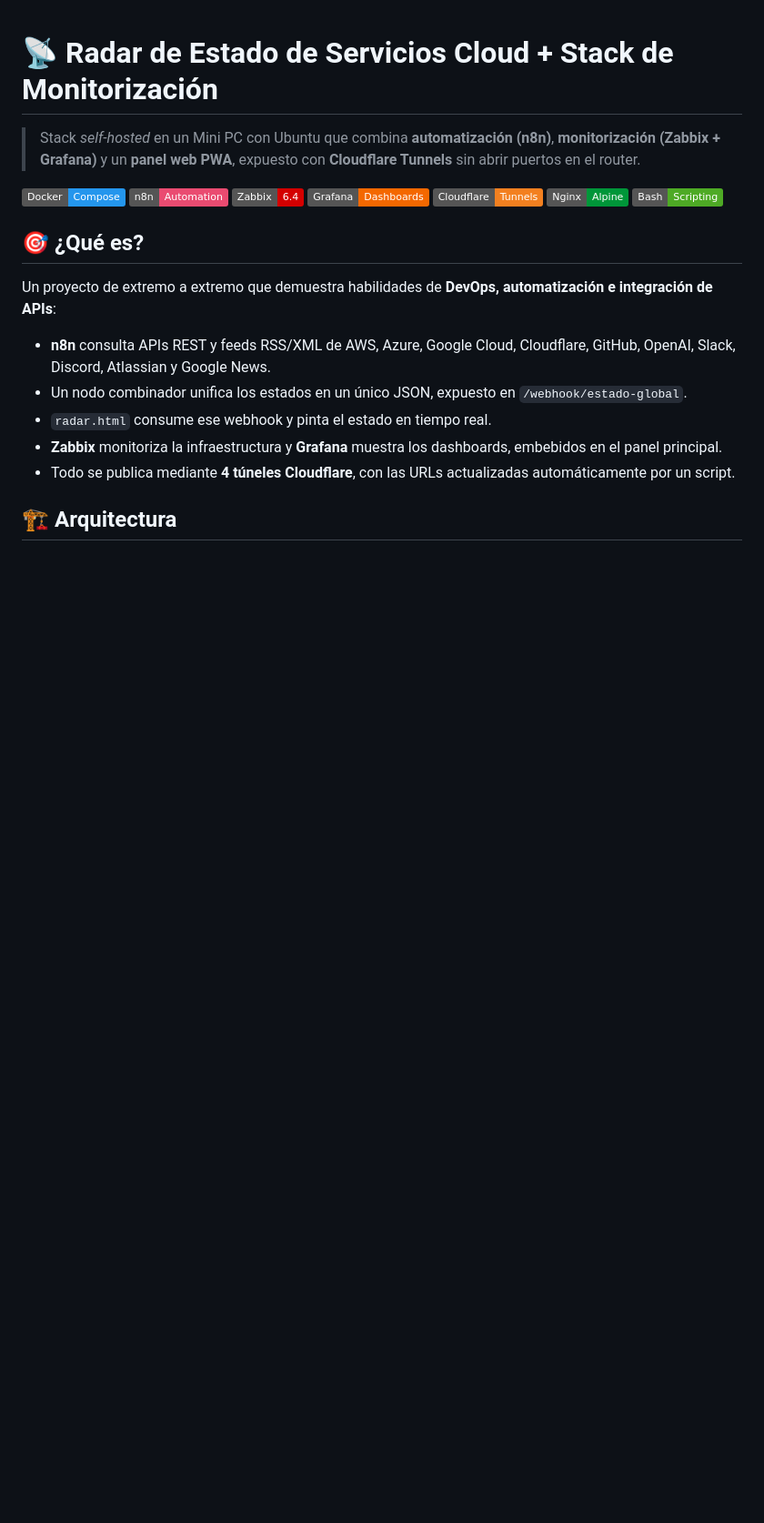
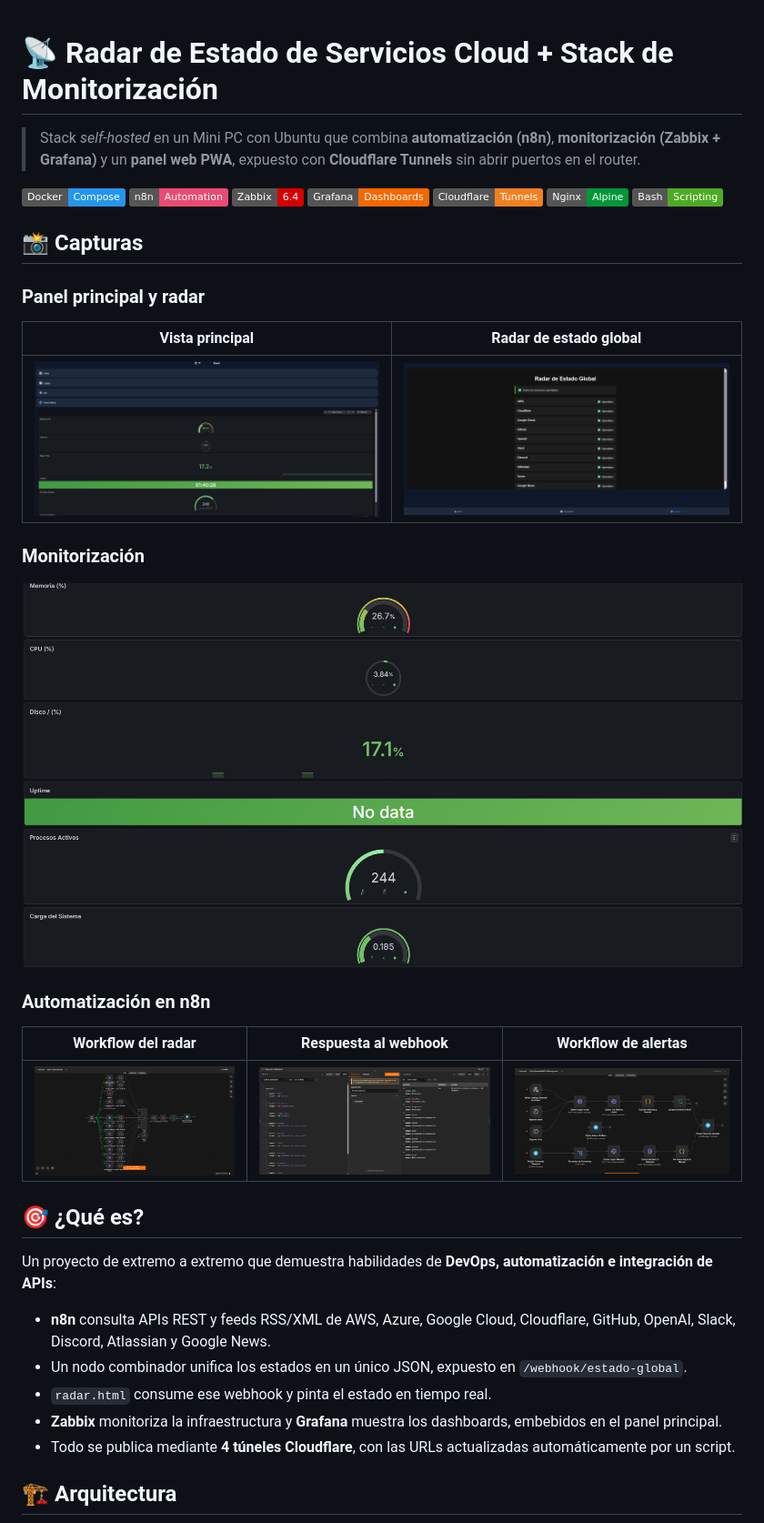
Before and after one commit to mllacer27-prog/radar-monitoring-stack, a Markdown page: README.md, the part around the change. Shown: that part at 91% size. GitHub-like rendering; pictures changed too: docs/Dashboard_Grafana.png (added), docs/Radar.png (added), docs/Respond_to_Webhook.png (added); badges without logos; blank space fills up the shorter version.

Commit message:
docs: añadir capturas del panel, Grafana y workflows de n8n

```diff
--- a/README.md
+++ b/README.md
@@ -10,7 +10,24 @@
 ![Nginx](https://img.shields.io/badge/Nginx-Alpine-009639?logo=nginx&logoColor=white)
 ![Bash](https://img.shields.io/badge/Bash-Scripting-4EAA25?logo=gnubash&logoColor=white)
 
-<!-- ![Captura del panel](docs/panel.png) -->
+
+## 📸 Capturas
+
+### Panel principal y radar
+
+| Vista principal | Radar de estado global |
+|---|---|
+| ![Vista principal](docs/Vista_Principal.png) | ![Radar](docs/Radar.png) |
+
+### Monitorización
+
+![Dashboard de Grafana](docs/Dashboard_Grafana.png)
+
+### Automatización en n8n
+
+| Workflow del radar | Respuesta al webhook | Workflow de alertas |
+|---|---|---|
+| ![Workflow del radar](docs/Workflow_Radar.png) | ![Respond to Webhook](docs/Respond_to_Webhook.png) | ![Workflow de alertas](docs/Workflow_Alertas.png) |
 
 ## 🎯 ¿Qué es?
 
```
